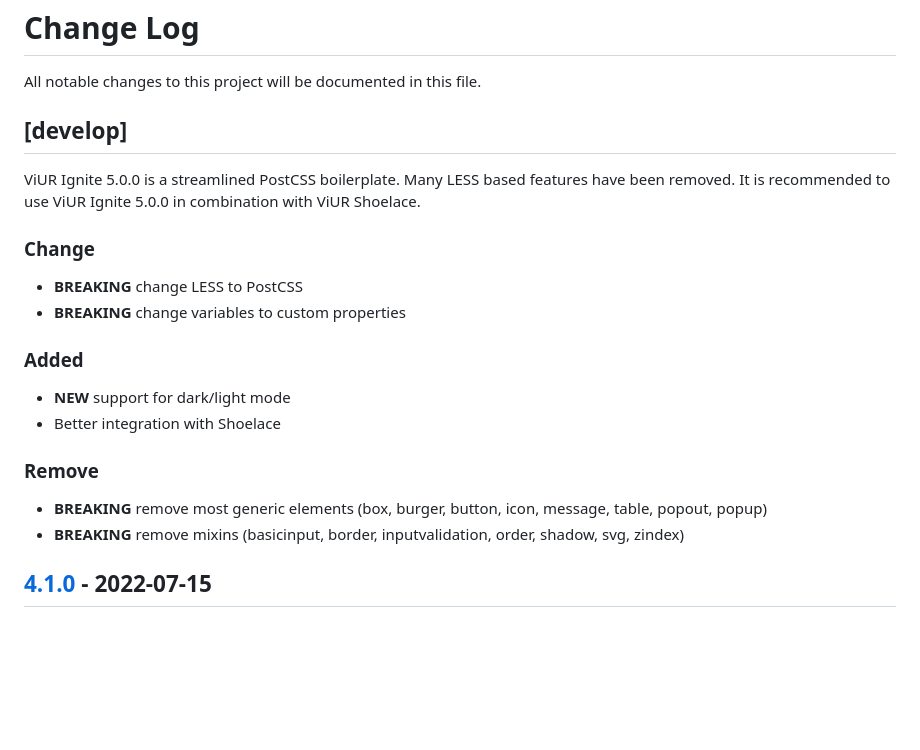
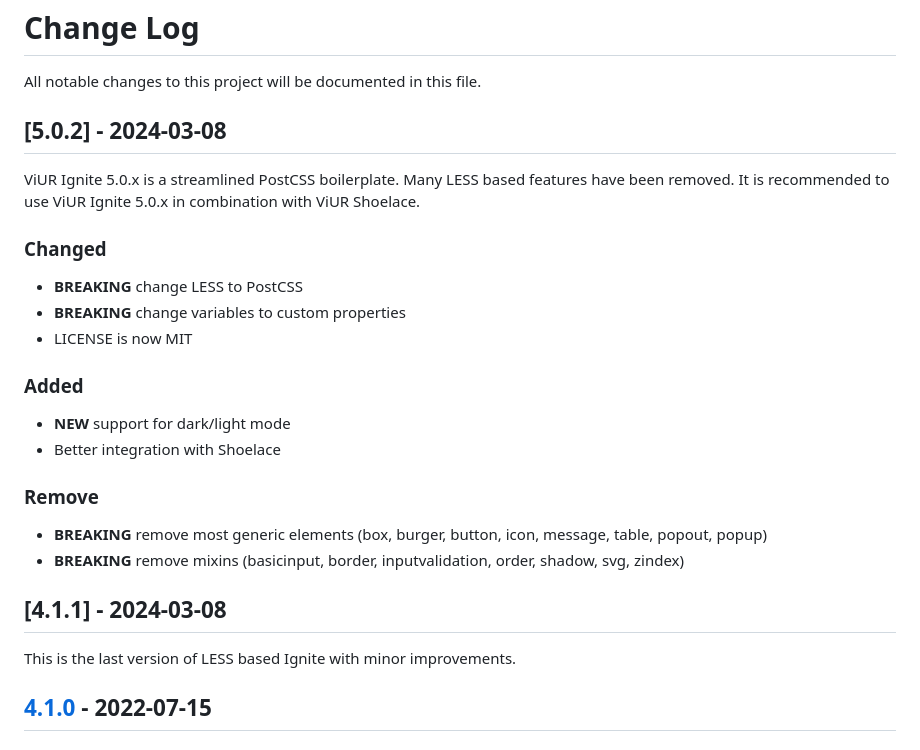
Before and after one commit to viur-framework/viur-ignite, a Markdown page: CHANGELOG.md, the part around the change. Rendered like a GitHub page; blank space fills up the shorter version.

Commit message:
Update change log

```diff
--- a/CHANGELOG.md
+++ b/CHANGELOG.md
@@ -1,14 +1,15 @@
 # Change Log
 All notable changes to this project will be documented in this file.
 
-## [develop]
+## [5.0.2] - 2024-03-08
 
-ViUR Ignite 5.0.0 is a streamlined PostCSS boilerplate. Many LESS based features have been removed.
-It is recommended to use ViUR Ignite 5.0.0 in combination with ViUR Shoelace.
+ViUR Ignite 5.0.x is a streamlined PostCSS boilerplate. Many LESS based features have been removed.
+It is recommended to use ViUR Ignite 5.0.x in combination with ViUR Shoelace.
 
-### Change
+### Changed
 - **BREAKING** change LESS to PostCSS
 - **BREAKING** change variables to custom properties
+- LICENSE is now MIT
 
 ### Added
 - **NEW** support for dark/light mode
@@ -17,6 +18,9 @@ It is recommended to use ViUR Ignite 5.0.0 in combination with ViUR Shoelace.
 ### Remove
 - **BREAKING** remove most generic elements (box, burger, button, icon, message, table, popout, popup)
 - **BREAKING** remove mixins (basicinput, border, inputvalidation, order, shadow, svg, zindex)
+
+## [4.1.1] - 2024-03-08
+This is the last version of LESS based Ignite with minor improvements.
 
 ## [4.1.0] - 2022-07-15
 
```
